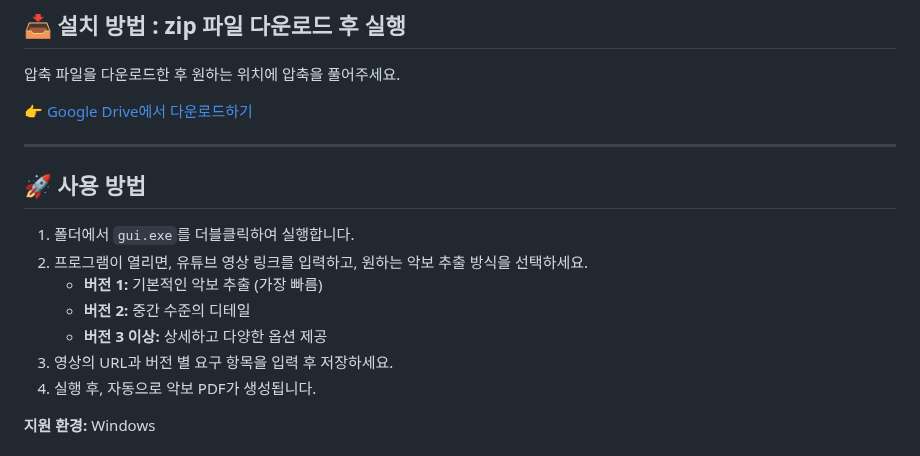
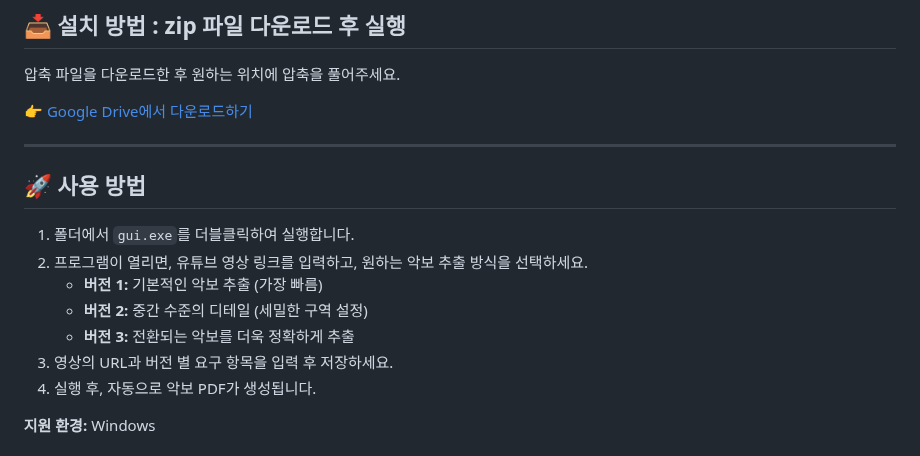
Before and after one commit to anoBand/youtube_score_capturer, a Markdown page: README.md, the part around one of its changes. Rendered like a GitHub page.

```diff
--- a/README.md
+++ b/README.md
@@ -27,8 +27,8 @@
 1. 폴더에서 `gui.exe`를 더블클릭하여 실행합니다.
 2. 프로그램이 열리면, 유튜브 영상 링크를 입력하고, 원하는 악보 추출 방식을 선택하세요.
    - **버전 1:** 기본적인 악보 추출 (가장 빠름)
-   - **버전 2:** 중간 수준의 디테일
-   - **버전 3 이상:** 상세하고 다양한 옵션 제공
+   - **버전 2:** 중간 수준의 디테일 (세밀한 구역 설정)
+   - **버전 3:** 전환되는 악보를 더욱 정확하게 추출
 3. 영상의 URL과 버전 별 요구 항목을 입력 후 저장하세요.
 4. 실행 후, 자동으로 악보 PDF가 생성됩니다.
 
```
Also changed, not shown: other parts of README.md (+1 -1 lines).
